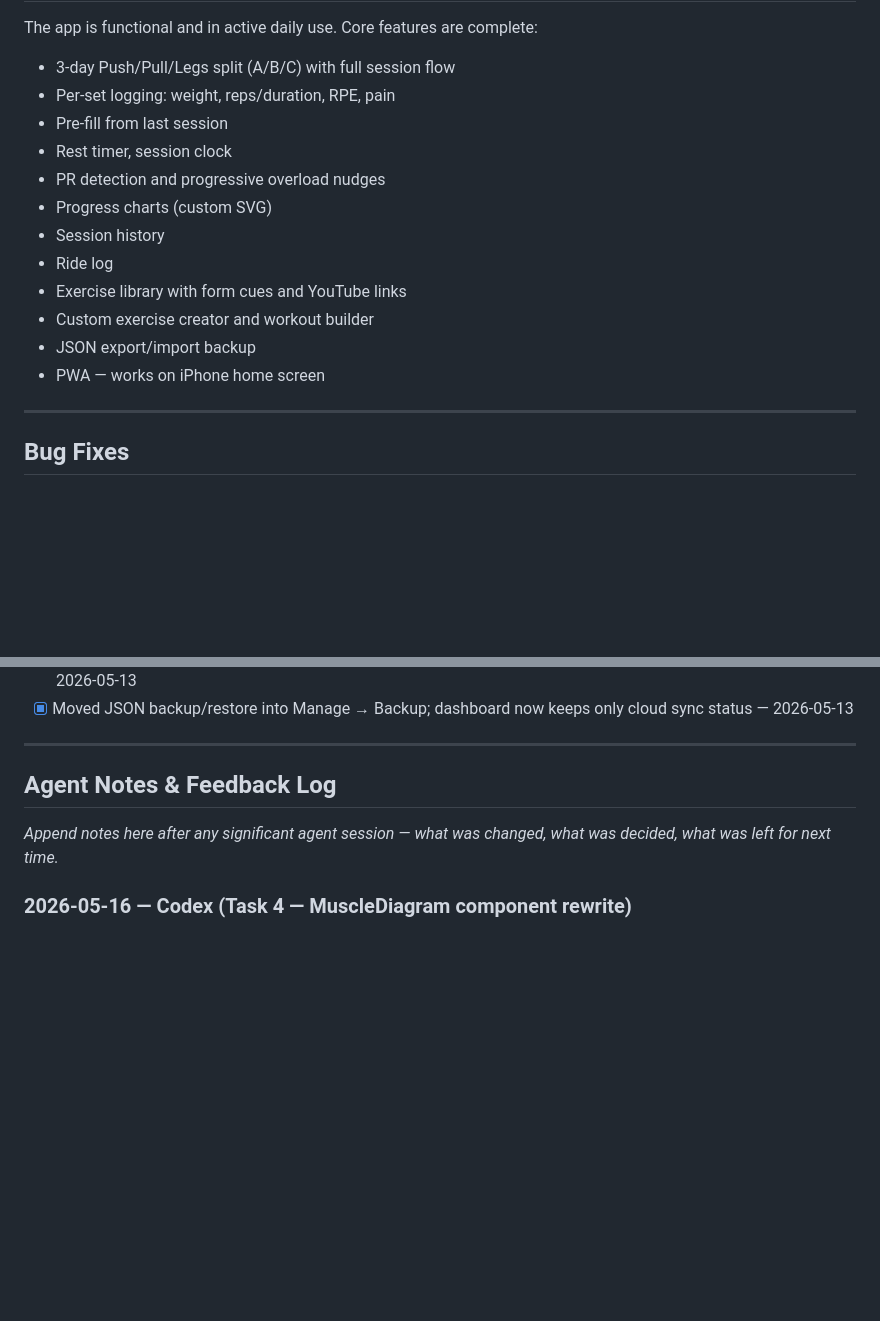
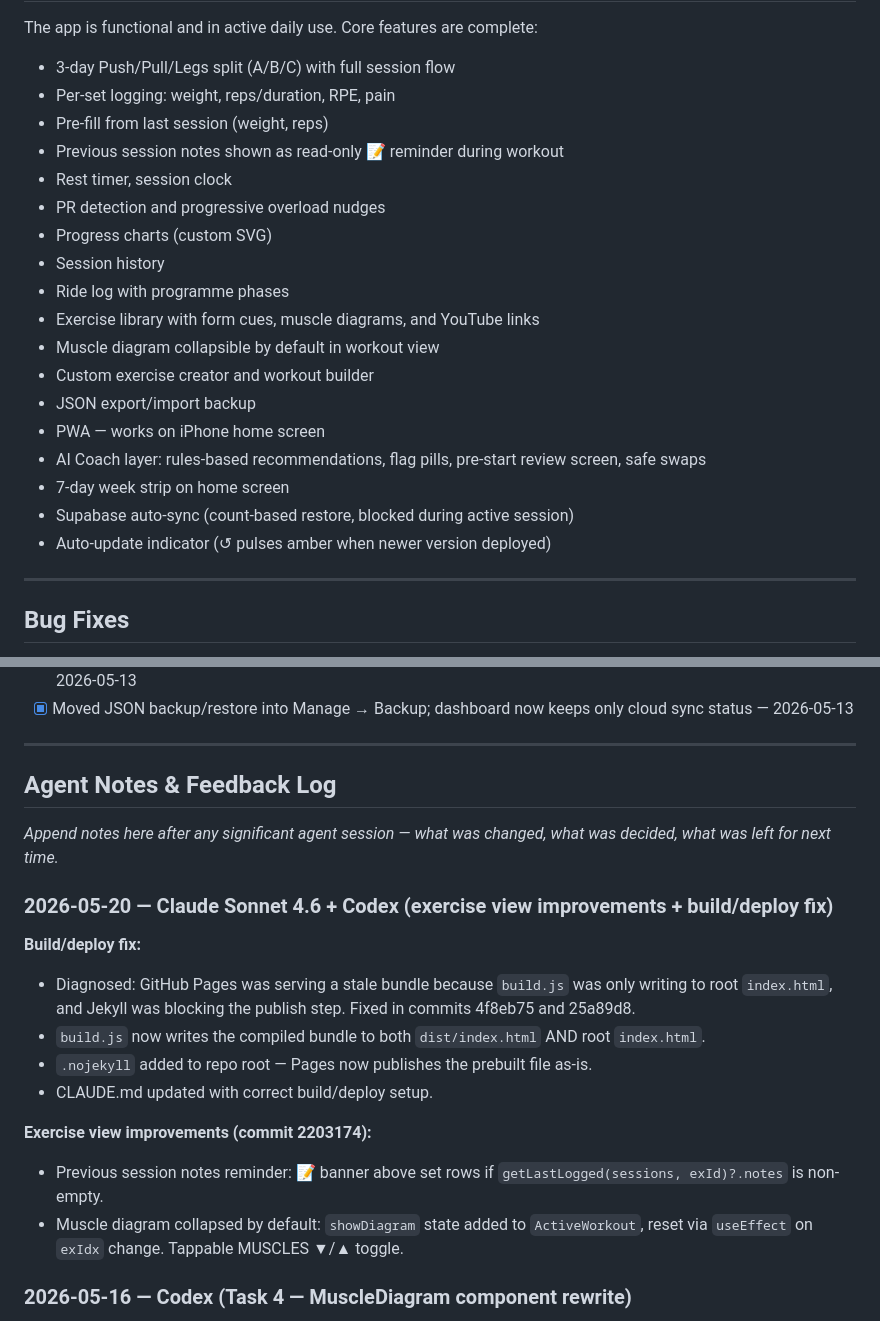
Before and after one commit to lord-buttock/ironlog, a Markdown page: ROADMAP.md, 2 parts joined by grey strips. GitHub-like rendering; blank space fills up the shorter version.

Commit message:
docs: update ROADMAP to reflect current state as of 2026-05-20
- Current State section updated with all recent features
- Added Completed entry for exercise view improvements
- Added agent notes entry for 2026-05-20 session

Co-Authored-By: Claude Sonnet 4.6 <noreply@anthropic.com>

```diff
--- a/ROADMAP.md
+++ b/ROADMAP.md
@@ -11,16 +11,22 @@ Read README.md first for full project context, user profile, medical constraints
 The app is functional and in active daily use. Core features are complete:
 - 3-day Push/Pull/Legs split (A/B/C) with full session flow
 - Per-set logging: weight, reps/duration, RPE, pain
-- Pre-fill from last session
+- Pre-fill from last session (weight, reps)
+- Previous session notes shown as read-only 📝 reminder during workout
 - Rest timer, session clock
 - PR detection and progressive overload nudges
 - Progress charts (custom SVG)
 - Session history
-- Ride log
-- Exercise library with form cues and YouTube links
+- Ride log with programme phases
+- Exercise library with form cues, muscle diagrams, and YouTube links
+- Muscle diagram collapsible by default in workout view
 - Custom exercise creator and workout builder
 - JSON export/import backup
 - PWA — works on iPhone home screen
+- AI Coach layer: rules-based recommendations, flag pills, pre-start review screen, safe swaps
+- 7-day week strip on home screen
+- Supabase auto-sync (count-based restore, blocked during active session)
+- Auto-update indicator (↺ pulses amber when newer version deployed)
 
 ---
 
@@ -308,6 +324,18 @@ Currently the user manually selects which workout to do. The app suggests the ne
 
 *Append notes here after any significant agent session — what was changed, what was decided, what was left for next time.*
 
+### 2026-05-20 — Claude Sonnet 4.6 + Codex (exercise view improvements + build/deploy fix)
+
+**Build/deploy fix:**
+- Diagnosed: GitHub Pages was serving a stale bundle because `build.js` was only writing to root `index.html`, and Jekyll was blocking the publish step. Fixed in commits 4f8eb75 and 25a89d8.
+- `build.js` now writes the compiled bundle to both `dist/index.html` AND root `index.html`.
+- `.nojekyll` added to repo root — Pages now publishes the prebuilt file as-is.
+- CLAUDE.md updated with correct build/deploy setup.
+
+**Exercise view improvements (commit 2203174):**
+- Previous session notes reminder: 📝 banner above set rows if `getLastLogged(sessions, exId)?.notes` is non-empty.
+- Muscle diagram collapsed by default: `showDiagram` state added to `ActiveWorkout`, reset via `useEffect` on `exIdx` change. Tappable MUSCLES ▼/▲ toggle.
+
 ### 2026-05-16 — Codex (Task 4 — MuscleDiagram component rewrite)
 
 - Identified display-name vs anatomical-ID mismatch between Task 3 output and SVG attributes
```
Also changed, not shown: other parts of ROADMAP.md (+11 -1 lines).
